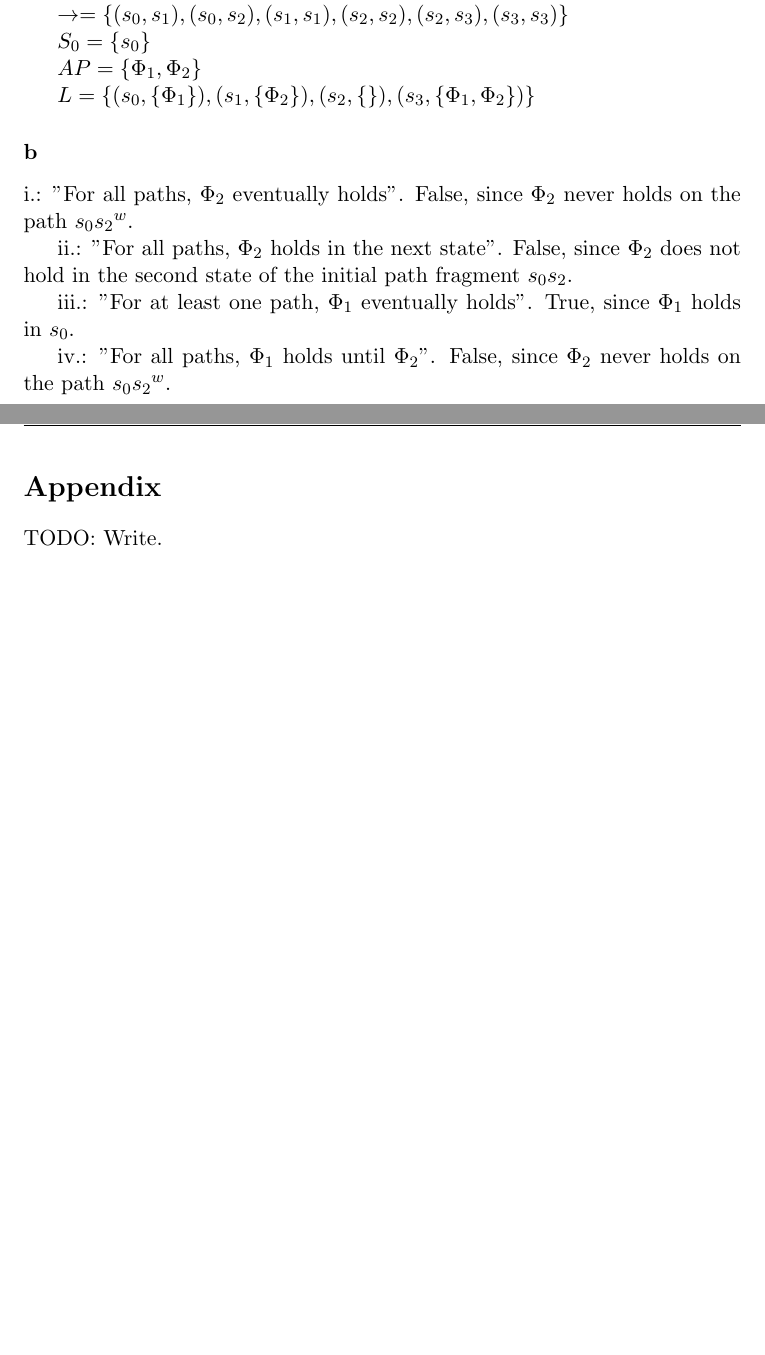
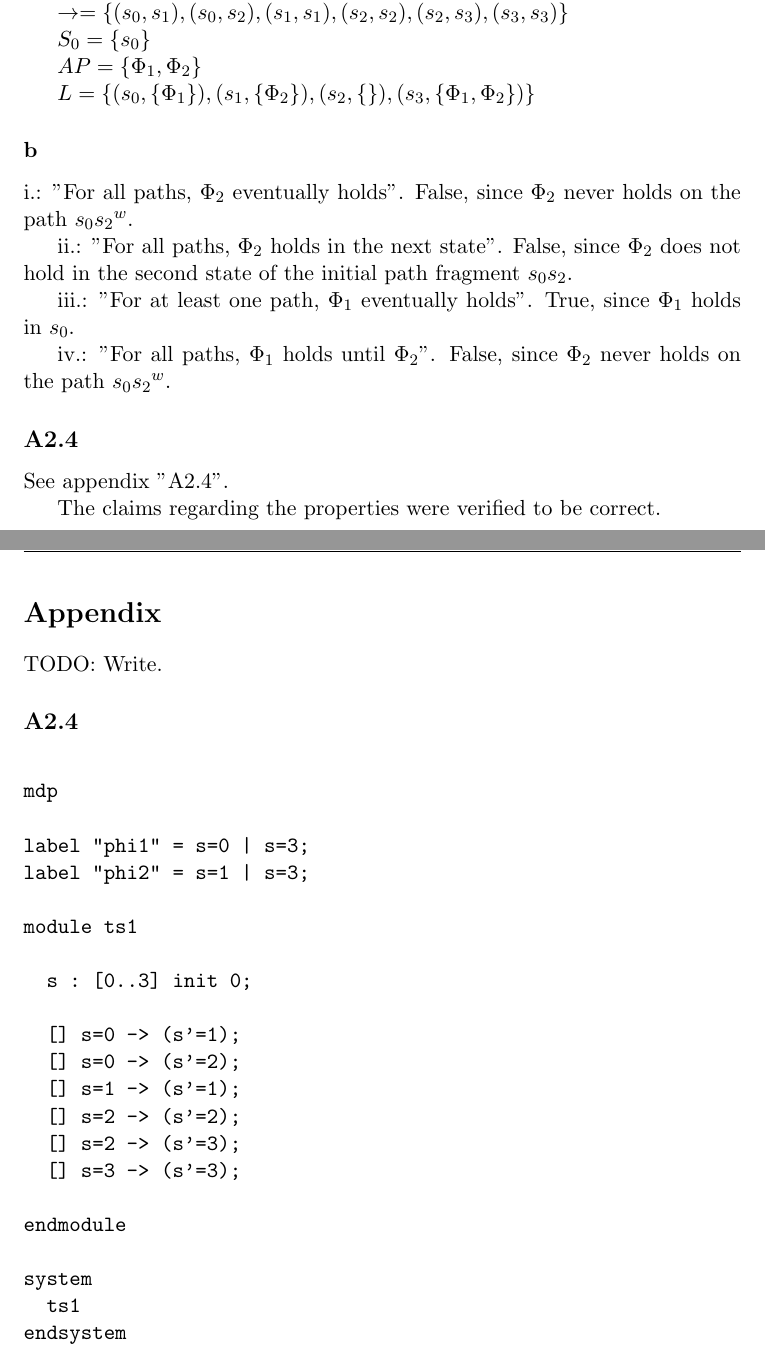
Before and after one commit to modelcheckingfun/ModelCheckA1, a LaTeX document (part_1/report/report.tex, which reads part_1/report/A2.tex, part_1/report/Appendix.tex): two parts of pages 4 and 5 of 5, joined at a grey line, cut so that both start at the same text, the shorter picture padded with empty space. Compiled offline with pdfLaTeX.

Commit message:
Wrote in A2.4.

```diff
--- a/part_1/report/A2.tex
+++ b/part_1/report/A2.tex
@@ -37,3 +37,9 @@ ii.: "For all paths, $\Phi_2$ holds in the next state". False, since $\Phi_2$ do
 iii.: "For at least one path, $\Phi_1$ eventually holds". True, since $\Phi_1$ holds in $s_0$.
 
 iv.: "For all paths, $\Phi_1$ holds until $\Phi_2$". False, since $\Phi_2$ never holds on the path $s_0{s_2}^w$.
+
+\subsection{A2.4}
+
+See appendix "A2.4".
+
+The claims regarding the properties were verified to be correct.
--- a/part_1/report/Appendix.tex
+++ b/part_1/report/Appendix.tex
@@ -2,3 +2,31 @@
 \section{Appendix}
 
 TODO: Write.
+
+\subsection{A2.4}
+
+\begin{verbatim}
+
+mdp
+
+label "phi1" = s=0 | s=3;
+label "phi2" = s=1 | s=3;
+
+module ts1
+
+  s : [0..3] init 0;
+
+  [] s=0 -> (s'=1);
+  [] s=0 -> (s'=2);
+  [] s=1 -> (s'=1);
+  [] s=2 -> (s'=2);
+  [] s=2 -> (s'=3);
+  [] s=3 -> (s'=3);
+
+endmodule
+
+system
+  ts1
+endsystem
+
+\end{verbatim}
```
